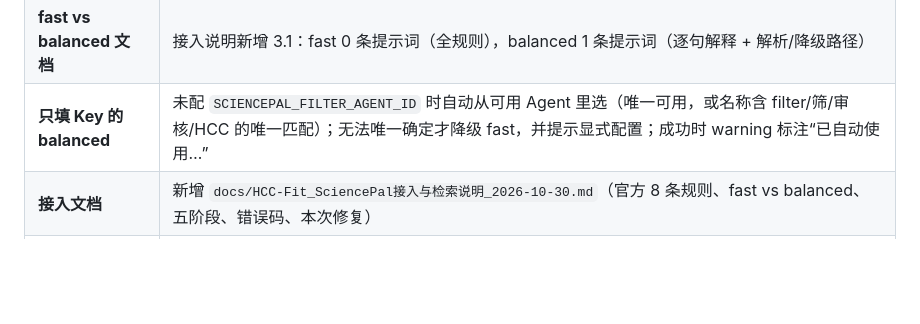
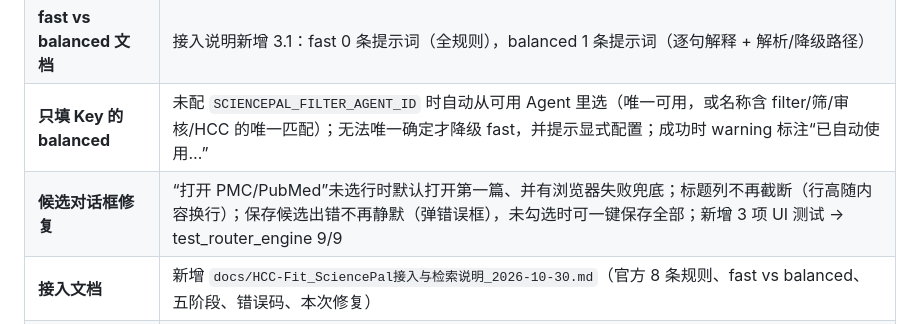
Before and after one commit to DJ-STONE36/HCC-Fit, a Markdown page: HANDOFF.md, the part around the change. Rendered like a GitHub page; blank space fills up the shorter version.

```diff
--- a/HANDOFF.md
+++ b/HANDOFF.md
@@ -350,6 +350,7 @@ curl http://127.0.0.1:8080/healthz
 | **界面收敛** | 去掉“检索方式/外部地址/token/filter agent”输入，只保留内置引擎；Key 与“大脑”合并为左侧最上方“1 · 大脑 / SciencePal 连接”（场景之上）；Key 空/非 ASCII/空格实时红字警告，启动与 balanced 会拦截 |
 | **fast vs balanced 文档** | 接入说明新增 3.1：fast 0 条提示词（全规则），balanced 1 条提示词（逐句解释 + 解析/降级路径） |
 | **只填 Key 的 balanced** | 未配 `SCIENCEPAL_FILTER_AGENT_ID` 时自动从可用 Agent 里选（唯一可用，或名称含 filter/筛/审核/HCC 的唯一匹配）；无法唯一确定才降级 fast，并提示显式配置；成功时 warning 标注“已自动使用…” |
+| **候选对话框修复** | “打开 PMC/PubMed”未选行时默认打开第一篇、并有浏览器失败兜底；标题列不再截断（行高随内容换行）；保存候选出错不再静默（弹错误框），未勾选时可一键保存全部；新增 3 项 UI 测试 → test_router_engine 9/9 |
 | **接入文档** | 新增 `docs/HCC-Fit_SciencePal接入与检索说明_2026-10-30.md`（官方 8 条规则、fast vs balanced、五阶段、错误码、本次修复） |
 | **测试** | Router 新增 `test_agent_client.py`（8 项，全离线）→ 19 项；桌面新增 `test_sciencepal_client.py`（4 项）→ 9 个脚本 |
 
```
Also changed, not shown: _tmp_dlg3/router_candidates/router_candidates_20261030_175353.md (added, +24 -0 lines), _tmp_routerdlg/router_candidates/router_candidates_20261030_175226.md (added, +24 -0 lines), _tmp_routerdlg2/router_candidates/router_candidates_20261030_175240.md (added, +14 -0 lines), desktop/README.md (+2 -2 lines), desktop/docs/router_dialog.png, 4 other files.
